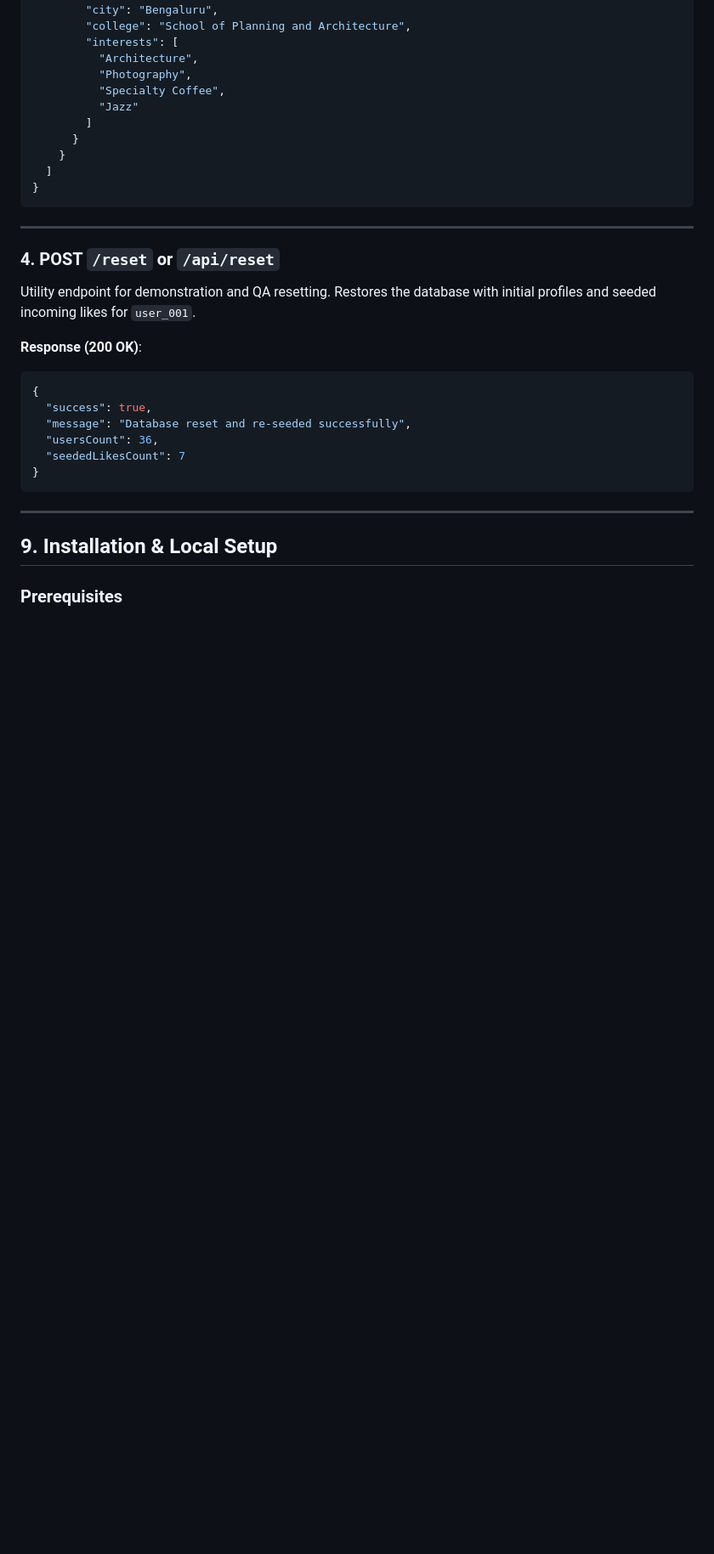
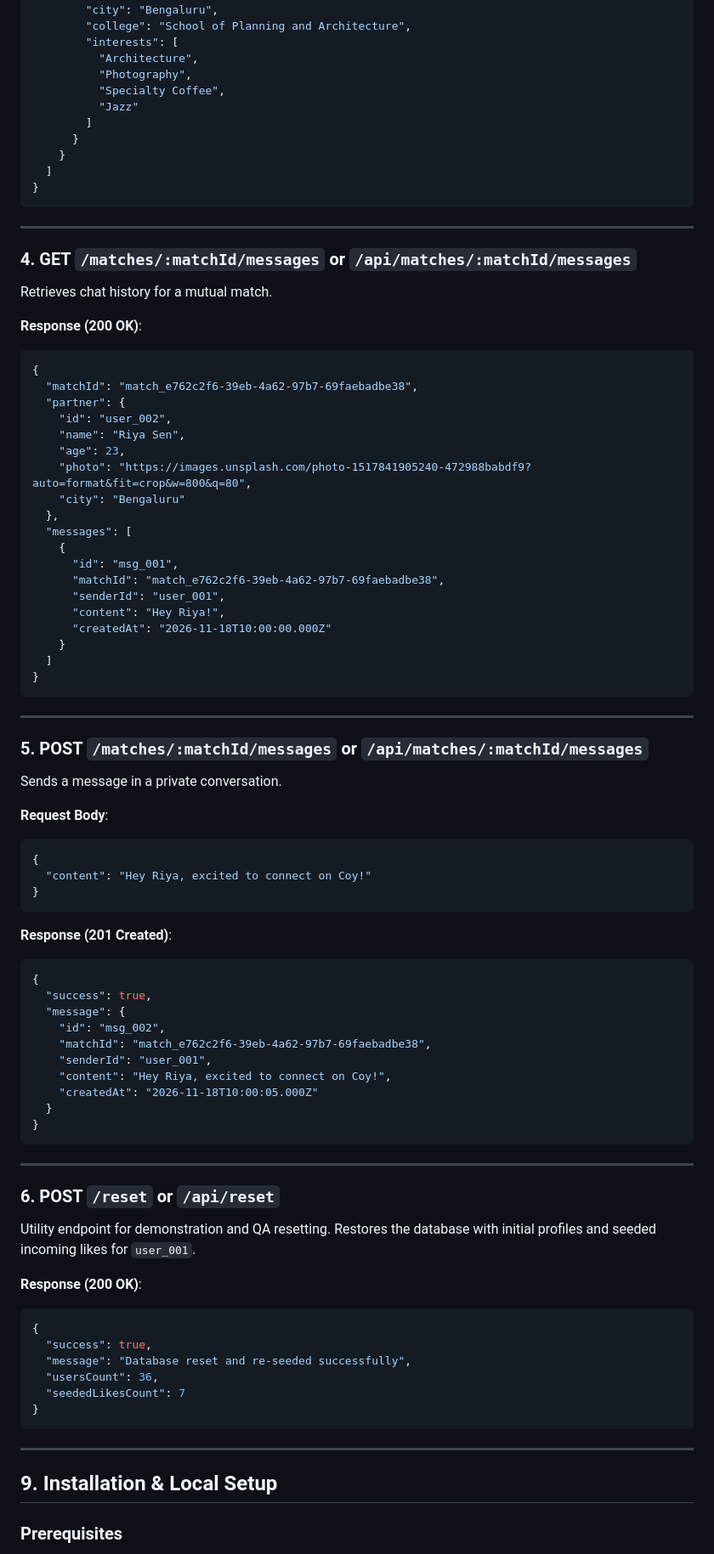
Before and after one commit to Kavya-kakkar/Coy_discover-, a Markdown page: README.md, the part around one of its changes. Shown at 85% size. GitHub-like rendering; blank space fills up the shorter version.

````diff
--- a/README.md
+++ b/README.md
@@ -336,7 +359,61 @@ Retrieves mutual matches belonging to the authenticated user.
 
 ---
 
-### 4. POST `/reset` or `/api/reset`
+### 4. GET `/matches/:matchId/messages` or `/api/matches/:matchId/messages`
+Retrieves chat history for a mutual match.
+
+**Response (200 OK)**:
+```json
+{
+  "matchId": "match_e762c2f6-39eb-4a62-97b7-69faebadbe38",
+  "partner": {
+    "id": "user_002",
+    "name": "Riya Sen",
+    "age": 23,
+    "photo": "https://images.unsplash.com/photo-1517841905240-472988babdf9?auto=format&fit=crop&w=800&q=80",
+    "city": "Bengaluru"
+  },
+  "messages": [
+    {
+      "id": "msg_001",
+      "matchId": "match_e762c2f6-39eb-4a62-97b7-69faebadbe38",
+      "senderId": "user_001",
+      "content": "Hey Riya!",
+      "createdAt": "2026-11-18T10:00:00.000Z"
+    }
+  ]
+}
+```
+
+---
+
+### 5. POST `/matches/:matchId/messages` or `/api/matches/:matchId/messages`
+Sends a message in a private conversation.
+
+**Request Body**:
+```json
+{
+  "content": "Hey Riya, excited to connect on Coy!"
+}
+```
+
+**Response (201 Created)**:
+```json
+{
+  "success": true,
+  "message": {
+    "id": "msg_002",
+    "matchId": "match_e762c2f6-39eb-4a62-97b7-69faebadbe38",
+    "senderId": "user_001",
+    "content": "Hey Riya, excited to connect on Coy!",
+    "createdAt": "2026-11-18T10:00:05.000Z"
+  }
+}
+```
+
+---
+
+### 6. POST `/reset` or `/api/reset`
 Utility endpoint for demonstration and QA resetting. Restores the database with initial profiles and seeded incoming likes for `user_001`.
 
 **Response (200 OK)**:
````
Also changed, not shown: other parts of README.md (+74 -54 lines), Images/Chat UI.png (added), Images/Discover.png (added), Images/Main Interface.png (added), Images/Matching.png (added).
